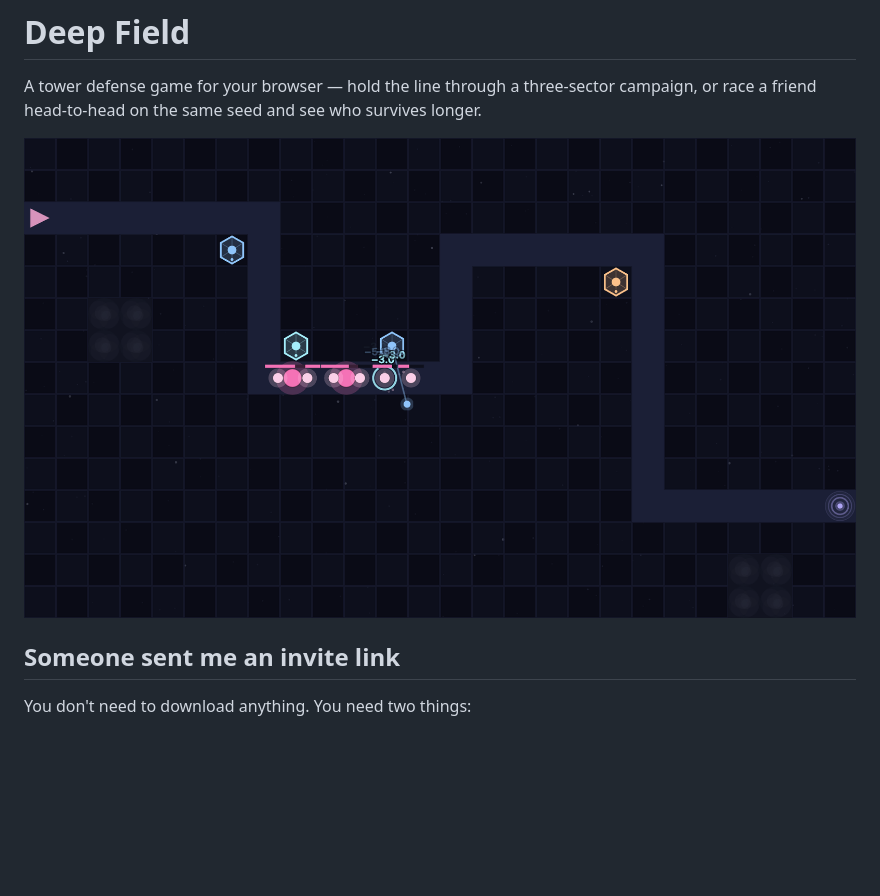
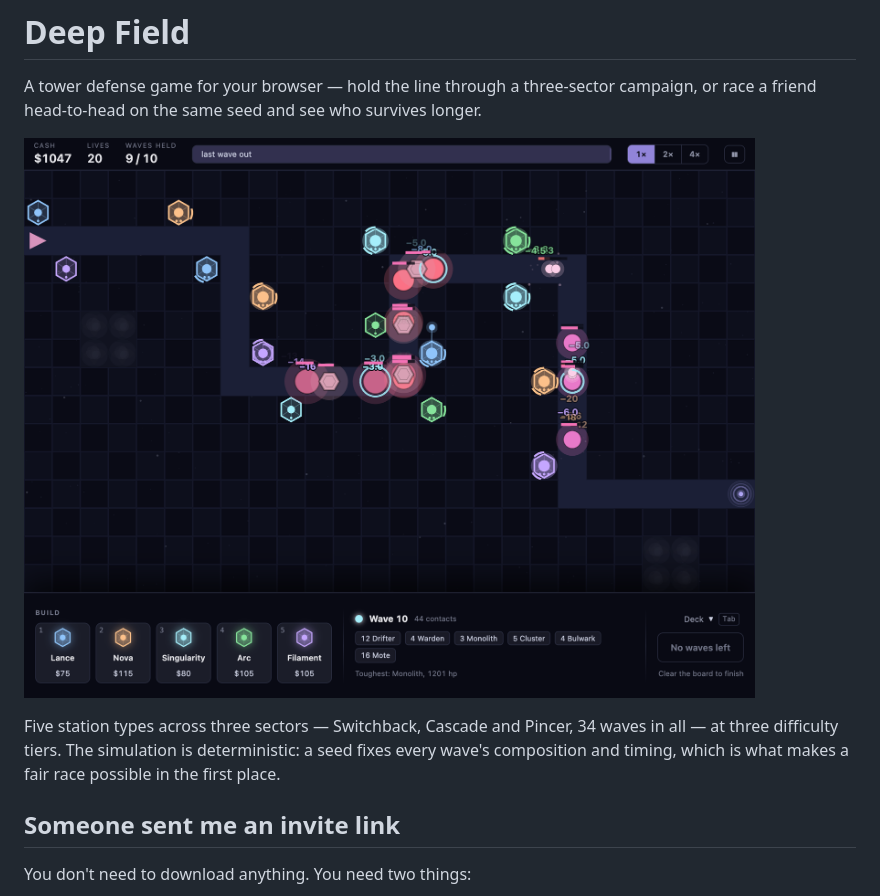
Before and after one commit to cbhead/deep-field-activity, a Markdown page: README.md, the part around one of its changes. Rendered like a GitHub page; pictures changed too: docs/media/gameplay.png; blank space fills up the shorter version.

```diff
--- a/README.md
+++ b/README.md
@@ -4,7 +4,12 @@ A tower defense game for your browser — hold the line through a three-sector
 campaign, or race a friend head-to-head on the same seed and see who survives
 longer.
 
-![Deep Field gameplay](docs/media/gameplay.png)
+![Wave 10 under fire on Switchback: five station types ringing the route, contacts taking damage as they run the gauntlet, and the build deck along the bottom](docs/media/gameplay.png)
+
+Five station types across three sectors — Switchback, Cascade and Pincer, 34
+waves in all — at three difficulty tiers. The simulation is deterministic: a
+seed fixes every wave's composition and timing, which is what makes a fair
+race possible in the first place.
 
 ## Someone sent me an invite link
 
```
Also changed, not shown: other parts of README.md (+47 -9 lines), docs/media/race-lobby.png (added), docs/media/race.png (added), docs/media/upgrades.png (added).
